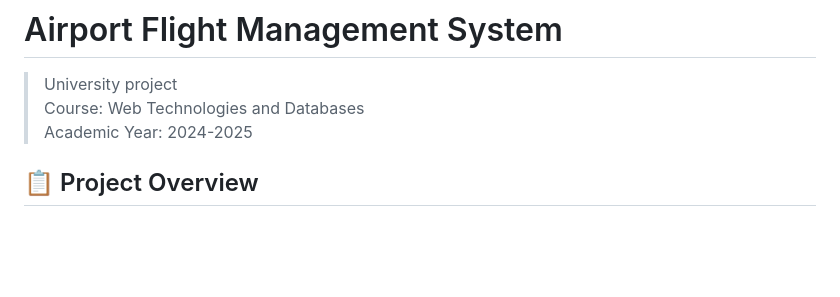
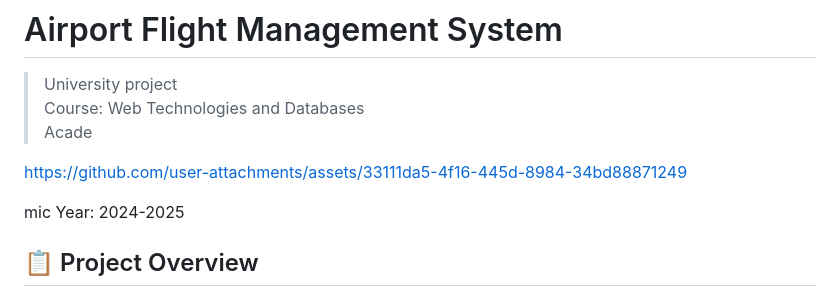
Before and after one commit to giovanni-quacchia/Airports_projects, a Markdown page: README.md, the part around the change. Drawn GitHub-style; blank space fills up the shorter version.

Commit message:
uploading video

```diff
--- a/README.md
+++ b/README.md
@@ -2,7 +2,11 @@
 
 > University project
 > Course: Web Technologies and Databases
-> Academic Year: 2024-2025
+> Acade
+
+https://github.com/user-attachments/assets/33111da5-4f16-445d-8984-34bd88871249
+
+mic Year: 2024-2025
 
 ## 📋 Project Overview
 
```
